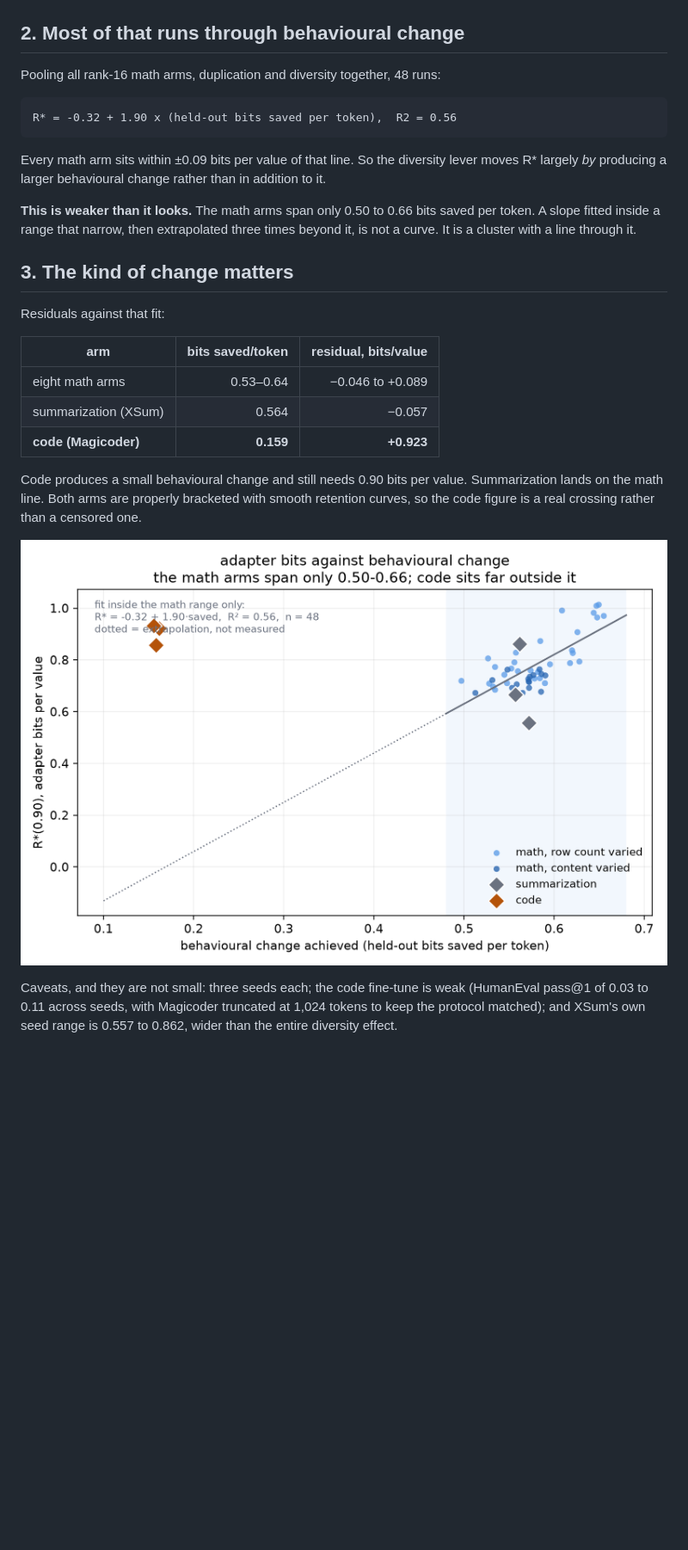
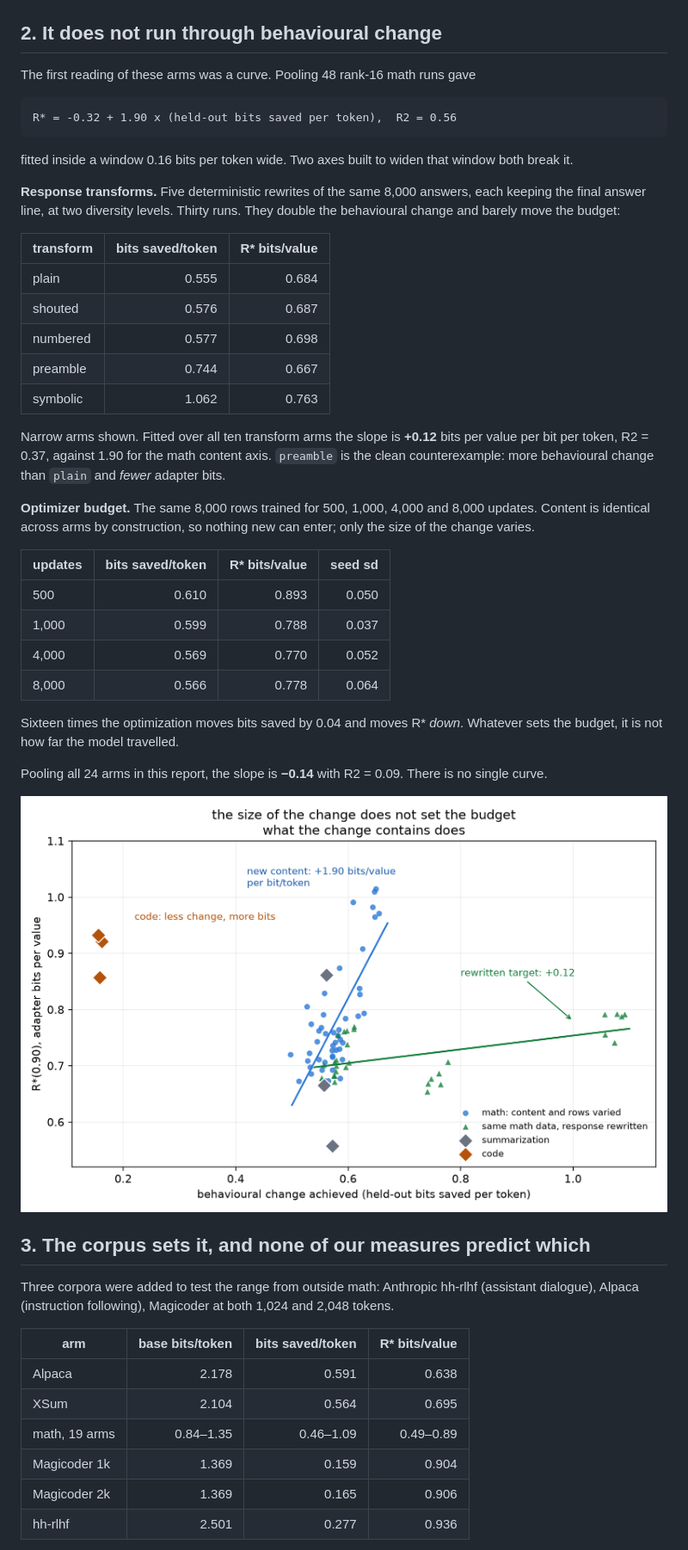
Before and after one commit to joey-david/fineqcomp, a Markdown page: results/what_sets_the_adapter_bit_budget/README.md, the part around one of its changes. Shown at 86% size. Drawn GitHub-style; blank space fills up the shorter version.

```diff
--- a/results/what_sets_the_adapter_bit_budget/README.md
+++ b/results/what_sets_the_adapter_bit_budget/README.md
@@ -27,38 +29,63 @@ establish, because its arms were nested draws in which the two moved together.
 
 ![content and rows](content_and_rows.png)
 
-## 2. Most of that runs through behavioural change
+## 2. It does not run through behavioural change
 
-Pooling all rank-16 math arms, duplication and diversity together, 48 runs:
+The first reading of these arms was a curve. Pooling 48 rank-16 math runs gave
 
     R* = -0.32 + 1.90 x (held-out bits saved per token),  R2 = 0.56
 
-Every math arm sits within ±0.09 bits per value of that line. So the diversity
-lever moves R\* largely *by* producing a larger behavioural change rather than
-in addition to it.
+fitted inside a window 0.16 bits per token wide. Two axes built to widen that
+window both break it.
 
-**This is weaker than it looks.** The math arms span only 0.50 to 0.66 bits
-saved per token. A slope fitted inside a range that narrow, then extrapolated
-three times beyond it, is not a curve. It is a cluster with a line through it.
+**Response transforms.** Five deterministic rewrites of the same 8,000 answers,
+each keeping the final answer line, at two diversity levels. Thirty runs. They
+double the behavioural change and barely move the budget:
 
-## 3. The kind of change matters
+| transform | bits saved/token | R\* bits/value |
+|---|---:|---:|
+| plain | 0.555 | 0.684 |
+| shouted | 0.576 | 0.687 |
+| numbered | 0.577 | 0.698 |
+| preamble | 0.744 | 0.667 |
+| symbolic | 1.062 | 0.763 |
 
-Residuals against that fit:
+Narrow arms shown. Fitted over all ten transform arms the slope is **+0.12**
+bits per value per bit per token, R2 = 0.37, against 1.90 for the math content
+axis. `preamble` is the clean counterexample: more behavioural change than
+`plain` and *fewer* adapter bits.
 
-| arm | bits saved/token | residual, bits/value |
-|---|---:|---:|
-| eight math arms | 0.53–0.64 | −0.046 to +0.089 |
-| summarization (XSum) | 0.564 | −0.057 |
-| **code (Magicoder)** | **0.159** | **+0.923** |
+**Optimizer budget.** The same 8,000 rows trained for 500, 1,000, 4,000 and
+8,000 updates. Content is identical across arms by construction, so nothing new
+can enter; only the size of the change varies.
 
-Code produces a small behavioural change and still needs 0.90 bits per value.
-Summarization lands on the math line. Both arms are properly bracketed with
-smooth retention curves, so the code figure is a real crossing rather than a
-censored one.
+| updates | bits saved/token | R\* bits/value | seed sd |
+|---|---:|---:|---:|
+| 500 | 0.610 | 0.893 | 0.050 |
+| 1,000 | 0.599 | 0.788 | 0.037 |
+| 4,000 | 0.569 | 0.770 | 0.052 |
+| 8,000 | 0.566 | 0.778 | 0.064 |
 
-![the curve and the kinds](collapse_and_kinds.png)
+Sixteen times the optimization moves bits saved by 0.04 and moves R\* *down*.
+Whatever sets the budget, it is not how far the model travelled.
 
-Caveats, and they are not small: three seeds each; the code fine-tune is weak
-(HumanEval pass@1 of 0.03 to 0.11 across seeds, with Magicoder truncated at
-1,024 tokens to keep the protocol matched); and XSum's own seed range is 0.557
-to 0.862, wider than the entire diversity effect.
+Pooling all 24 arms in this report, the slope is **−0.14** with R2 = 0.09.
+There is no single curve.
+
+![size of change against content of change](change_size_vs_content.png)
+
+## 3. The corpus sets it, and none of our measures predict which
+
+Three corpora were added to test the range from outside math: Anthropic
+hh-rlhf (assistant dialogue), Alpaca (instruction following), Magicoder at both
+1,024 and 2,048 tokens.
+
+| arm | base bits/token | bits saved/token | R\* bits/value |
+|---|---:|---:|---:|
+| Alpaca | 2.178 | 0.591 | 0.638 |
+| XSum | 2.104 | 0.564 | 0.695 |
+| math, 19 arms | 0.84–1.35 | 0.46–1.09 | 0.49–0.89 |
+| Magicoder 1k | 1.369 | 0.159 | 0.904 |
+| Magicoder 2k | 1.369 | 0.165 | 0.906 |
+| hh-rlhf | 2.501 | 0.277 | 0.936 |
+
```
Also changed, not shown: other parts of results/what_sets_the_adapter_bit_budget/README.md (+29 -16 lines), results/what_sets_the_adapter_bit_budget/no_single_curve.png (added), 1 other file.
